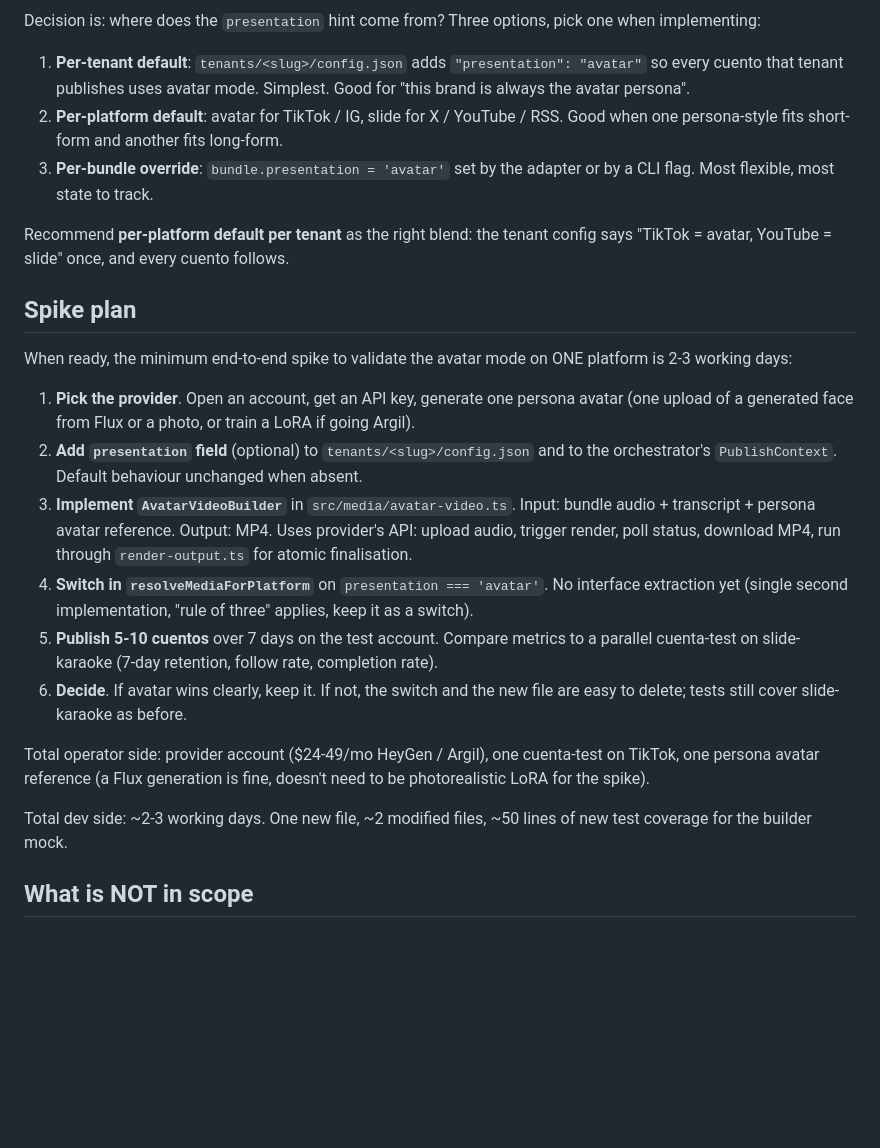
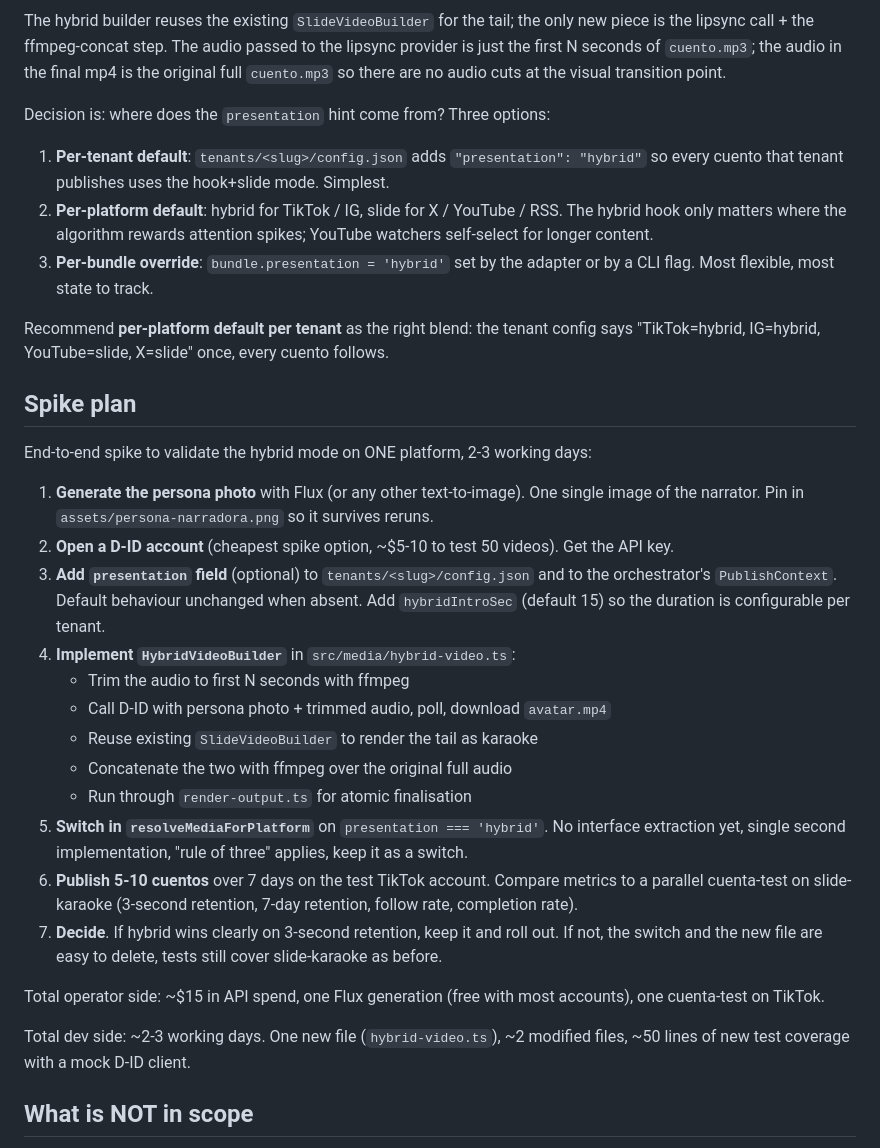
Before and after one commit to DjinnFoundry/postiz-agent, a Markdown page: docs/presentation-modes.md, the part around one of its changes. Drawn GitHub-style; blank space fills up the shorter version.

````diff
--- a/docs/presentation-modes.md
+++ b/docs/presentation-modes.md
@@ -54,27 +74,35 @@ flowchart LR
 ```
 
-Decision is: where does the `presentation` hint come from? Three options, pick one when implementing:
+The hybrid builder reuses the existing `SlideVideoBuilder` for the tail; the only new piece is the lipsync call + the ffmpeg-concat step. The audio passed to the lipsync provider is just the first N seconds of `cuento.mp3`; the audio in the final mp4 is the original full `cuento.mp3` so there are no audio cuts at the visual transition point.
 
-1. **Per-tenant default**: `tenants/<slug>/config.json` adds `"presentation": "avatar"` so every cuento that tenant publishes uses avatar mode. Simplest. Good for "this brand is always the avatar persona".
-2. **Per-platform default**: avatar for TikTok / IG, slide for X / YouTube / RSS. Good when one persona-style fits short-form and another fits long-form.
-3. **Per-bundle override**: `bundle.presentation = 'avatar'` set by the adapter or by a CLI flag. Most flexible, most state to track.
+Decision is: where does the `presentation` hint come from? Three options:
 
-Recommend **per-platform default per tenant** as the right blend: the tenant config says "TikTok = avatar, YouTube = slide" once, and every cuento follows.
+1. **Per-tenant default**: `tenants/<slug>/config.json` adds `"presentation": "hybrid"` so every cuento that tenant publishes uses the hook+slide mode. Simplest.
+2. **Per-platform default**: hybrid for TikTok / IG, slide for X / YouTube / RSS. The hybrid hook only matters where the algorithm rewards attention spikes; YouTube watchers self-select for longer content.
+3. **Per-bundle override**: `bundle.presentation = 'hybrid'` set by the adapter or by a CLI flag. Most flexible, most state to track.
+
+Recommend **per-platform default per tenant** as the right blend: the tenant config says "TikTok=hybrid, IG=hybrid, YouTube=slide, X=slide" once, every cuento follows.
 
 ## Spike plan
 
-When ready, the minimum end-to-end spike to validate the avatar mode on ONE platform is 2-3 working days:
+End-to-end spike to validate the hybrid mode on ONE platform, 2-3 working days:
 
-1. **Pick the provider**. Open an account, get an API key, generate one persona avatar (one upload of a generated face from Flux or a photo, or train a LoRA if going Argil).
-2. **Add `presentation` field** (optional) to `tenants/<slug>/config.json` and to the orchestrator's `PublishContext`. Default behaviour unchanged when absent.
-3. **Implement `AvatarVideoBuilder`** in `src/media/avatar-video.ts`. Input: bundle audio + transcript + persona avatar reference. Output: MP4. Uses provider's API: upload audio, trigger render, poll status, download MP4, run through `render-output.ts` for atomic finalisation.
-4. **Switch in `resolveMediaForPlatform`** on `presentation === 'avatar'`. No interface extraction yet (single second implementation, "rule of three" applies, keep it as a switch).
-5. **Publish 5-10 cuentos** over 7 days on the test account. Compare metrics to a parallel cuenta-test on slide-karaoke (7-day retention, follow rate, completion rate).
-6. **Decide**. If avatar wins clearly, keep it. If not, the switch and the new file are easy to delete; tests still cover slide-karaoke as before.
+1. **Generate the persona photo** with Flux (or any other text-to-image). One single image of the narrator. Pin in `assets/persona-narradora.png` so it survives reruns.
+2. **Open a D-ID account** (cheapest spike option, ~$5-10 to test 50 videos). Get the API key.
+3. **Add `presentation` field** (optional) to `tenants/<slug>/config.json` and to the orchestrator's `PublishContext`. Default behaviour unchanged when absent. Add `hybridIntroSec` (default 15) so the duration is configurable per tenant.
+4. **Implement `HybridVideoBuilder`** in `src/media/hybrid-video.ts`:
+   - Trim the audio to first N seconds with ffmpeg
+   - Call D-ID with persona photo + trimmed audio, poll, download `avatar.mp4`
+   - Reuse existing `SlideVideoBuilder` to render the tail as karaoke
+   - Concatenate the two with ffmpeg over the original full audio
+   - Run through `render-output.ts` for atomic finalisation
+5. **Switch in `resolveMediaForPlatform`** on `presentation === 'hybrid'`. No interface extraction yet, single second implementation, "rule of three" applies, keep it as a switch.
+6. **Publish 5-10 cuentos** over 7 days on the test TikTok account. Compare metrics to a parallel cuenta-test on slide-karaoke (3-second retention, 7-day retention, follow rate, completion rate).
+7. **Decide**. If hybrid wins clearly on 3-second retention, keep it and roll out. If not, the switch and the new file are easy to delete, tests still cover slide-karaoke as before.
 
-Total operator side: provider account ($24-49/mo HeyGen / Argil), one cuenta-test on TikTok, one persona avatar reference (a Flux generation is fine, doesn't need to be photorealistic LoRA for the spike).
+Total operator side: ~$15 in API spend, one Flux generation (free with most accounts), one cuenta-test on TikTok.
 
-Total dev side: ~2-3 working days. One new file, ~2 modified files, ~50 lines of new test coverage for the builder mock.
+Total dev side: ~2-3 working days. One new file (`hybrid-video.ts`), ~2 modified files, ~50 lines of new test coverage with a mock D-ID client.
 
 ## What is NOT in scope
 
````
Also changed, not shown: other parts of docs/presentation-modes.md (+45 -25 lines).
